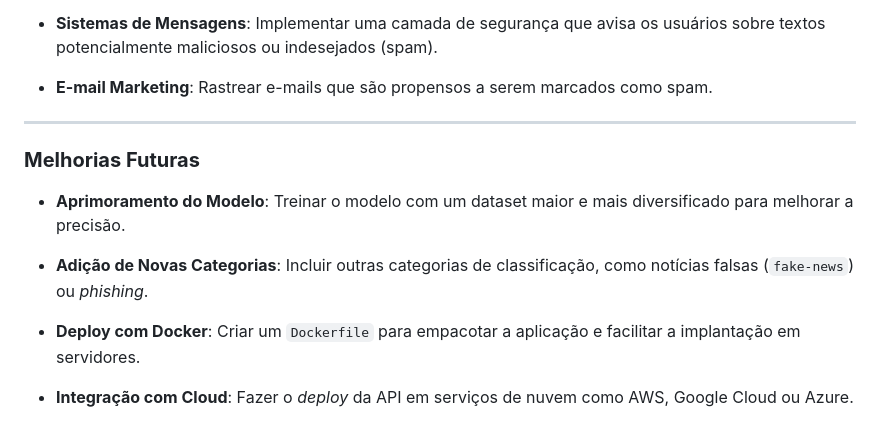
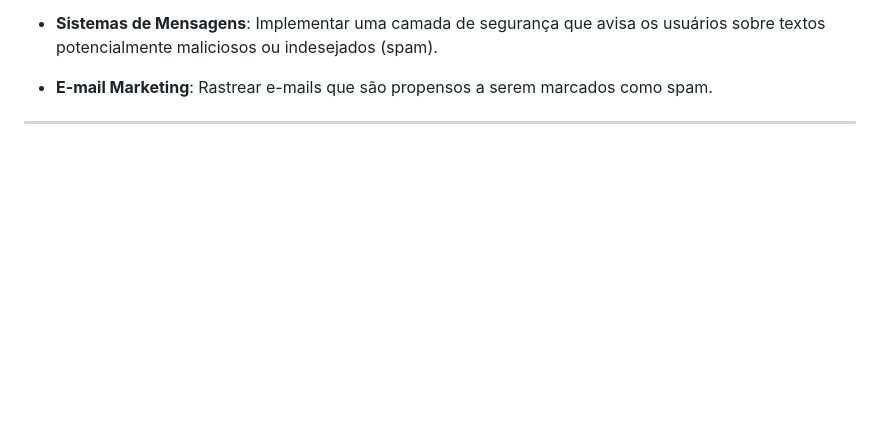
Before and after one commit to brucemaxx/Classificador_de_textos, a Markdown page: README.md, the part around the change. Drawn GitHub-style; blank space fills up the shorter version.

```diff
--- a/README.md
+++ b/README.md
@@ -182,13 +182,3 @@ Esta API pode ser facilmente integrada a diversas aplicações para melhorar a m
 
 
 ----------
-
-### **Melhorias Futuras**
-
--   **Aprimoramento do Modelo**: Treinar o modelo com um dataset maior e mais diversificado para melhorar a precisão.
-
--   **Adição de Novas Categorias**: Incluir outras categorias de classificação, como notícias falsas (`fake-news`) ou _phishing_.
-
--   **Deploy com Docker**: Criar um `Dockerfile` para empacotar a aplicação e facilitar a implantação em servidores.
-
--   **Integração com Cloud**: Fazer o _deploy_ da API em serviços de nuvem como AWS, Google Cloud ou Azure.
```
